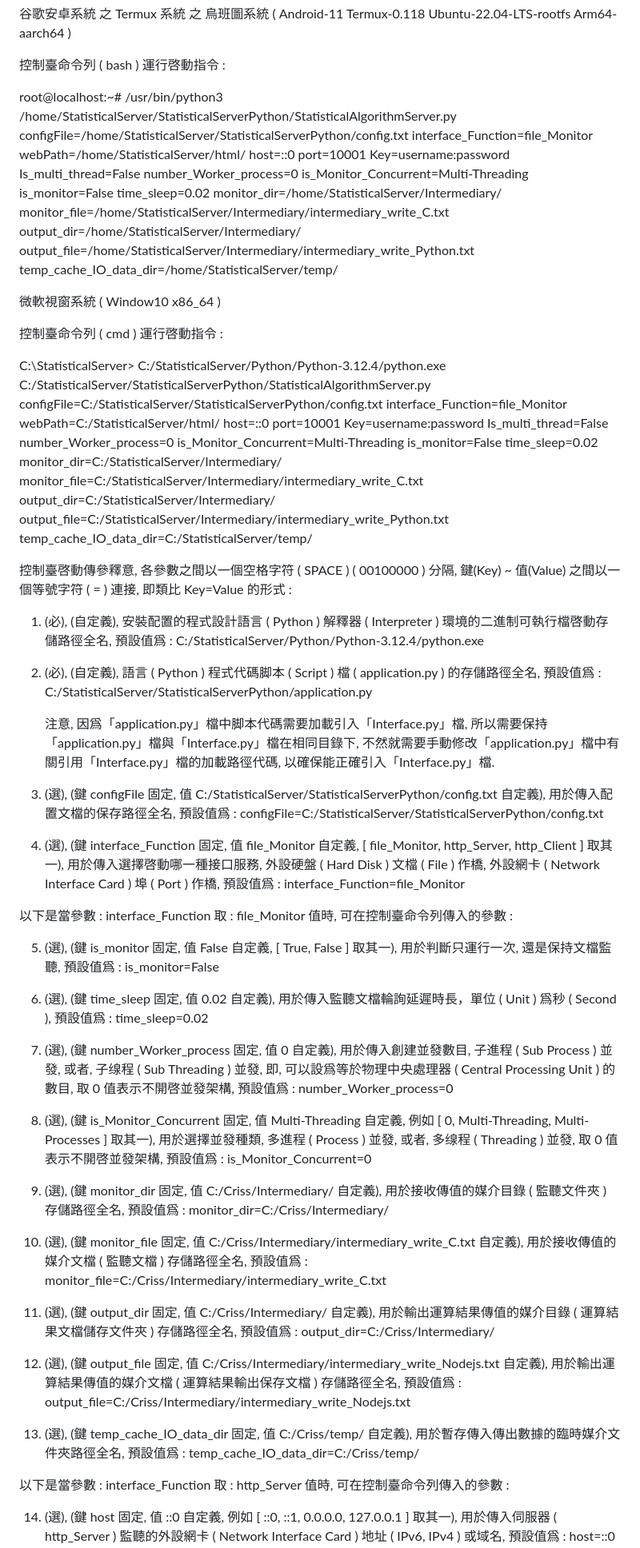
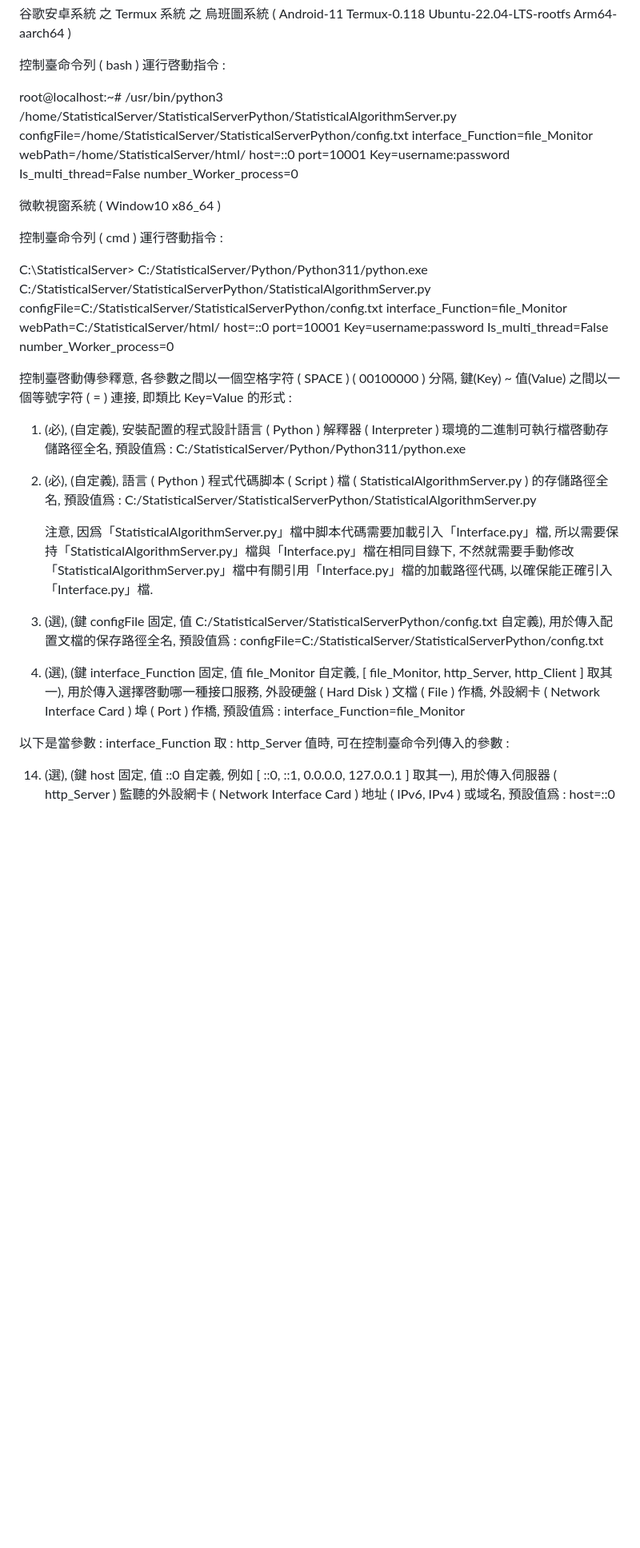
Before and after one commit to Orca023/StatisticalServer, a Markdown page: README.md, the part around the change printed below. Shown: that part at 80% size. Rendered like a GitHub page; blank space fills up the shorter version.

```diff
--- a/README.md
+++ b/README.md
@@ -94,45 +94,25 @@ https://github.com/python/cpython.git
 
 控制臺命令列 ( bash ) 運行啓動指令 :
 
-root@localhost:~# /usr/bin/python3 /home/StatisticalServer/StatisticalServerPython/StatisticalAlgorithmServer.py configFile=/home/StatisticalServer/StatisticalServerPython/config.txt interface_Function=file_Monitor webPath=/home/StatisticalServer/html/ host=::0 port=10001 Key=username:password Is_multi_thread=False number_Worker_process=0 is_Monitor_Concurrent=Multi-Threading is_monitor=False time_sleep=0.02 monitor_dir=/home/StatisticalServer/Intermediary/ monitor_file=/home/StatisticalServer/Intermediary/intermediary_write_C.txt output_dir=/home/StatisticalServer/Intermediary/ output_file=/home/StatisticalServer/Intermediary/intermediary_write_Python.txt temp_cache_IO_data_dir=/home/StatisticalServer/temp/
+root@localhost:~# /usr/bin/python3 /home/StatisticalServer/StatisticalServerPython/StatisticalAlgorithmServer.py configFile=/home/StatisticalServer/StatisticalServerPython/config.txt interface_Function=file_Monitor webPath=/home/StatisticalServer/html/ host=::0 port=10001 Key=username:password Is_multi_thread=False number_Worker_process=0
 
 微軟視窗系統 ( Window10 x86_64 )
 
 控制臺命令列 ( cmd ) 運行啓動指令 :
 
-C:\StatisticalServer> C:/StatisticalServer/Python/Python-3.12.4/python.exe C:/StatisticalServer/StatisticalServerPython/StatisticalAlgorithmServer.py configFile=C:/StatisticalServer/StatisticalServerPython/config.txt interface_Function=file_Monitor webPath=C:/StatisticalServer/html/ host=::0 port=10001 Key=username:password Is_multi_thread=False number_Worker_process=0 is_Monitor_Concurrent=Multi-Threading is_monitor=False time_sleep=0.02 monitor_dir=C:/StatisticalServer/Intermediary/ monitor_file=C:/StatisticalServer/Intermediary/intermediary_write_C.txt output_dir=C:/StatisticalServer/Intermediary/ output_file=C:/StatisticalServer/Intermediary/intermediary_write_Python.txt temp_cache_IO_data_dir=C:/StatisticalServer/temp/
+C:\StatisticalServer> C:/StatisticalServer/Python/Python311/python.exe C:/StatisticalServer/StatisticalServerPython/StatisticalAlgorithmServer.py configFile=C:/StatisticalServer/StatisticalServerPython/config.txt interface_Function=file_Monitor webPath=C:/StatisticalServer/html/ host=::0 port=10001 Key=username:password Is_multi_thread=False number_Worker_process=0
 
 控制臺啓動傳參釋意, 各參數之間以一個空格字符 ( SPACE ) ( 00100000 ) 分隔, 鍵(Key) ~ 值(Value) 之間以一個等號字符 ( = ) 連接, 即類比 Key=Value 的形式 :
 
-1. (必), (自定義), 安裝配置的程式設計語言 ( Python ) 解釋器 ( Interpreter ) 環境的二進制可執行檔啓動存儲路徑全名, 預設值爲 :  C:/StatisticalServer/Python/Python-3.12.4/python.exe
+1. (必), (自定義), 安裝配置的程式設計語言 ( Python ) 解釋器 ( Interpreter ) 環境的二進制可執行檔啓動存儲路徑全名, 預設值爲 :  C:/StatisticalServer/Python/Python311/python.exe
 
-2. (必), (自定義), 語言 ( Python ) 程式代碼脚本 ( Script ) 檔 ( application.py ) 的存儲路徑全名, 預設值爲 :  C:/StatisticalServer/StatisticalServerPython/application.py
+2. (必), (自定義), 語言 ( Python ) 程式代碼脚本 ( Script ) 檔 ( StatisticalAlgorithmServer.py ) 的存儲路徑全名, 預設值爲 :  C:/StatisticalServer/StatisticalServerPython/StatisticalAlgorithmServer.py
 
-   注意, 因爲「application.py」檔中脚本代碼需要加載引入「Interface.py」檔, 所以需要保持「application.py」檔與「Interface.py」檔在相同目錄下, 不然就需要手動修改「application.py」檔中有關引用「Interface.py」檔的加載路徑代碼, 以確保能正確引入「Interface.py」檔.
+   注意, 因爲「StatisticalAlgorithmServer.py」檔中脚本代碼需要加載引入「Interface.py」檔, 所以需要保持「StatisticalAlgorithmServer.py」檔與「Interface.py」檔在相同目錄下, 不然就需要手動修改「StatisticalAlgorithmServer.py」檔中有關引用「Interface.py」檔的加載路徑代碼, 以確保能正確引入「Interface.py」檔.
 
 3. (選), (鍵 configFile 固定, 值 C:/StatisticalServer/StatisticalServerPython/config.txt 自定義), 用於傳入配置文檔的保存路徑全名, 預設值爲 :  configFile=C:/StatisticalServer/StatisticalServerPython/config.txt
 
 4. (選), (鍵 interface_Function 固定, 值 file_Monitor 自定義, [ file_Monitor, http_Server, http_Client ] 取其一), 用於傳入選擇啓動哪一種接口服務, 外設硬盤 ( Hard Disk ) 文檔 ( File ) 作橋, 外設網卡 ( Network Interface Card ) 埠 ( Port ) 作橋, 預設值爲 :  interface_Function=file_Monitor
-
-以下是當參數 : interface_Function 取 : file_Monitor 值時, 可在控制臺命令列傳入的參數 :
-
-5. (選), (鍵 is_monitor 固定, 值 False 自定義, [ True, False ] 取其一), 用於判斷只運行一次, 還是保持文檔監聽, 預設值爲 :  is_monitor=False
-
-6. (選), (鍵 time_sleep 固定, 值 0.02 自定義), 用於傳入監聽文檔輪詢延遲時長，單位 ( Unit ) 爲秒 ( Second ), 預設值爲 :  time_sleep=0.02
-
-7. (選), (鍵 number_Worker_process 固定, 值 0 自定義), 用於傳入創建並發數目, 子進程 ( Sub Process ) 並發, 或者, 子缐程 ( Sub Threading ) 並發, 即, 可以設爲等於物理中央處理器 ( Central Processing Unit ) 的數目, 取 0 值表示不開啓並發架構, 預設值爲 :  number_Worker_process=0
-
-8. (選), (鍵 is_Monitor_Concurrent 固定, 值 Multi-Threading 自定義, 例如 [ 0, Multi-Threading, Multi-Processes ] 取其一), 用於選擇並發種類, 多進程 ( Process ) 並發, 或者, 多缐程 ( Threading ) 並發, 取 0 值表示不開啓並發架構, 預設值爲 :  is_Monitor_Concurrent=0
-
-9. (選), (鍵 monitor_dir 固定, 值 C:/Criss/Intermediary/ 自定義), 用於接收傳值的媒介目錄 ( 監聽文件夾 ) 存儲路徑全名, 預設值爲 :  monitor_dir=C:/Criss/Intermediary/
-
-10. (選), (鍵 monitor_file 固定, 值 C:/Criss/Intermediary/intermediary_write_C.txt 自定義), 用於接收傳值的媒介文檔 ( 監聽文檔 ) 存儲路徑全名, 預設值爲 :  monitor_file=C:/Criss/Intermediary/intermediary_write_C.txt
-
-11. (選), (鍵 output_dir 固定, 值 C:/Criss/Intermediary/ 自定義), 用於輸出運算結果傳值的媒介目錄 ( 運算結果文檔儲存文件夾 ) 存儲路徑全名, 預設值爲 :  output_dir=C:/Criss/Intermediary/
-
-12. (選), (鍵 output_file 固定, 值 C:/Criss/Intermediary/intermediary_write_Nodejs.txt 自定義), 用於輸出運算結果傳值的媒介文檔 ( 運算結果輸出保存文檔 ) 存儲路徑全名, 預設值爲 :  output_file=C:/Criss/Intermediary/intermediary_write_Nodejs.txt
-
-13. (選), (鍵 temp_cache_IO_data_dir 固定, 值 C:/Criss/temp/ 自定義), 用於暫存傳入傳出數據的臨時媒介文件夾路徑全名, 預設值爲 :  temp_cache_IO_data_dir=C:/Criss/temp/
 
 以下是當參數 : interface_Function 取 : http_Server 值時, 可在控制臺命令列傳入的參數 :
 
```
Also changed, not shown: other parts of README.md (+1 -1 lines).
